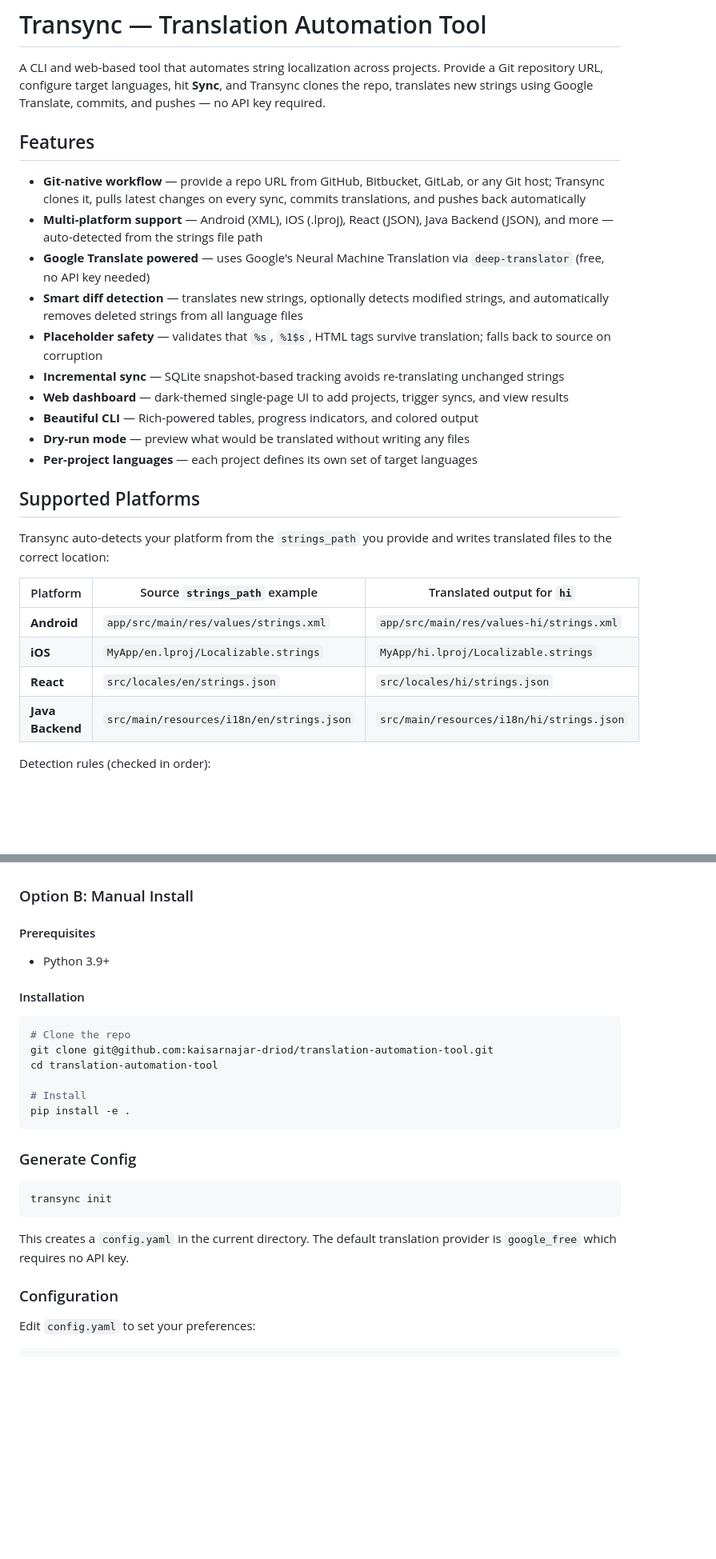
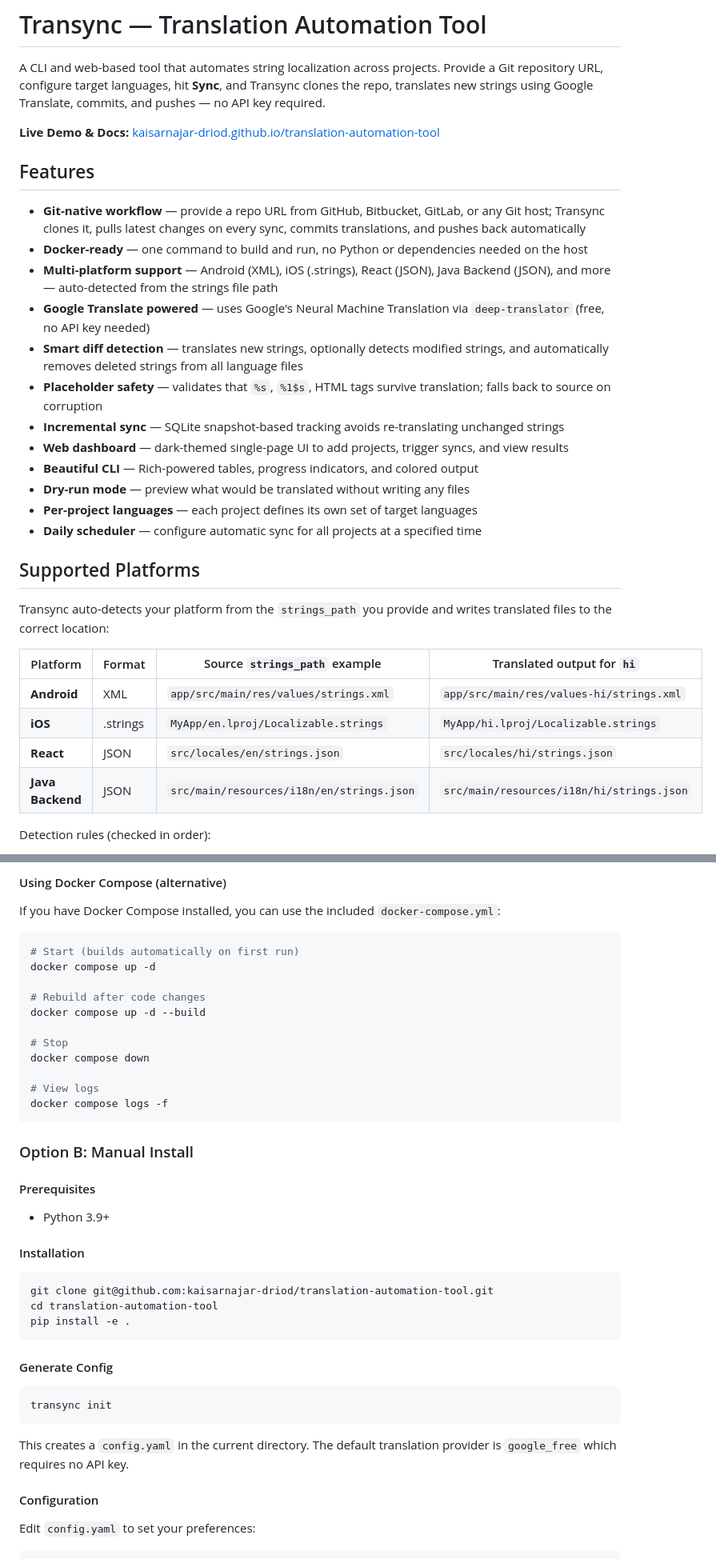
Before and after one commit to kaisarnajar-driod/translation-automation-tool, a Markdown page: README.md, 2 parts joined by grey strips. Shown at 80% size. GitHub-like rendering; blank space fills up the shorter version.

````diff
--- a/README.md
+++ b/README.md
@@ -2,10 +2,13 @@
 
 A CLI and web-based tool that automates string localization across projects. Provide a Git repository URL, configure target languages, hit **Sync**, and Transync clones the repo, translates new strings using Google Translate, commits, and pushes — no API key required.
 
+**Live Demo & Docs:** [kaisarnajar-driod.github.io/translation-automation-tool](https://kaisarnajar-driod.github.io/translation-automation-tool/)
+
 ## Features
 
 - **Git-native workflow** — provide a repo URL from GitHub, Bitbucket, GitLab, or any Git host; Transync clones it, pulls latest changes on every sync, commits translations, and pushes back automatically
-- **Multi-platform support** — Android (XML), iOS (.lproj), React (JSON), Java Backend (JSON), and more — auto-detected from the strings file path
+- **Docker-ready** — one command to build and run, no Python or dependencies needed on the host
+- **Multi-platform support** — Android (XML), iOS (.strings), React (JSON), Java Backend (JSON), and more — auto-detected from the strings file path
 - **Google Translate powered** — uses Google's Neural Machine Translation via `deep-translator` (free, no API key needed)
 - **Smart diff detection** — translates new strings, optionally detects modified strings, and automatically removes deleted strings from all language files
 - **Placeholder safety** — validates that `%s`, `%1$s`, HTML tags survive translation; falls back to source on corruption
@@ -14,17 +17,18 @@ A CLI and web-based tool that automates string localization across projects. Pro
 - **Beautiful CLI** — Rich-powered tables, progress indicators, and colored output
 - **Dry-run mode** — preview what would be translated without writing any files
 - **Per-project languages** — each project defines its own set of target languages
+- **Daily scheduler** — configure automatic sync for all projects at a specified time
 
 ## Supported Platforms
 
 Transync auto-detects your platform from the `strings_path` you provide and writes translated files to the correct location:
 
-| Platform       | Source `strings_path` example                     | Translated output for `hi`                          |
-|----------------|---------------------------------------------------|-----------------------------------------------------|
-| **Android**    | `app/src/main/res/values/strings.xml`             | `app/src/main/res/values-hi/strings.xml`            |
-| **iOS**        | `MyApp/en.lproj/Localizable.strings`              | `MyApp/hi.lproj/Localizable.strings`                |
-| **React**      | `src/locales/en/strings.json`                     | `src/locales/hi/strings.json`                       |
-| **Java Backend** | `src/main/resources/i18n/en/strings.json`       | `src/main/resources/i18n/hi/strings.json`           |
+| Platform         | Format    | Source `strings_path` example                 | Translated output for `hi`                       |
+|------------------|-----------|-----------------------------------------------|--------------------------------------------------|
+| **Android**      | XML       | `app/src/main/res/values/strings.xml`         | `app/src/main/res/values-hi/strings.xml`         |
+| **iOS**          | .strings  | `MyApp/en.lproj/Localizable.strings`          | `MyApp/hi.lproj/Localizable.strings`             |
+| **React**        | JSON      | `src/locales/en/strings.json`                 | `src/locales/hi/strings.json`                    |
+| **Java Backend** | JSON      | `src/main/resources/i18n/en/strings.json`     | `src/main/resources/i18n/hi/strings.json`        |
 
 Detection rules (checked in order):
 1. Parent directory is `values` or `values-*` — uses Android convention (`values-{lang}/`)
@@ -75,3 +130,20 @@ Open `http://localhost:8090` and you're ready to go.
+#### Using Docker Compose (alternative)
+
+If you have Docker Compose installed, you can use the included `docker-compose.yml`:
+
+```bash
+# Start (builds automatically on first run)
+docker compose up -d
+
+# Rebuild after code changes
+docker compose up -d --build
+
+# Stop
+docker compose down
+
+# View logs
+docker compose logs -f
+```
 
 ### Option B: Manual Install
 
@@ -82,15 +154,12 @@ Open `http://localhost:8090` and you're ready to go.
 #### Installation
 
 ```bash
-# Clone the repo
 git clone git@github.com:kaisarnajar-driod/translation-automation-tool.git
 cd translation-automation-tool
-
-# Install
 pip install -e .
 ```
 
-### Generate Config
+#### Generate Config
 
 ```bash
 transync init
@@ -98,7 +167,7 @@ transync init
 
 This creates a `config.yaml` in the current directory. The default translation provider is `google_free` which requires no API key.
 
-### Configuration
+#### Configuration
 
 Edit `config.yaml` to set your preferences:
 
````
Also changed, not shown: other parts of README.md (+74 -18 lines).
